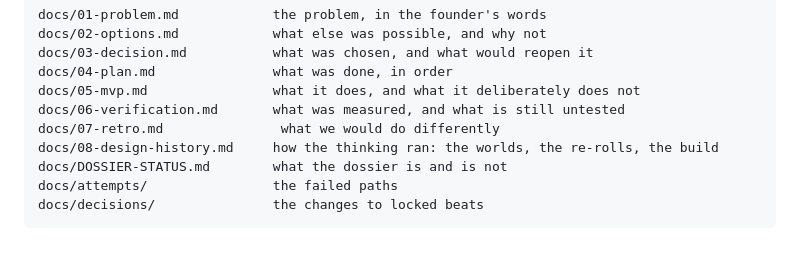
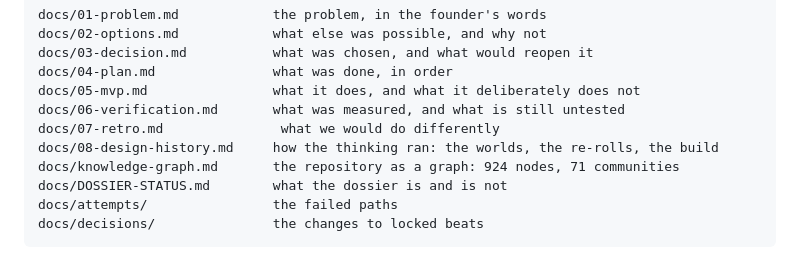
Before and after one commit to aswathas/mobile-vet-chennai, a Markdown page: README.md, the part around the change. GitHub-like rendering.

Commit message:
docs: point the README at the knowledge graph
Co-Authored-By: Claude Code <noreply@anthropic.com>

```diff
--- a/README.md
+++ b/README.md
@@ -73,6 +73,7 @@ docs/05-mvp.md                what it does, and what it deliberately does not
 docs/06-verification.md       what was measured, and what is still untested
 docs/07-retro.md               what we would do differently
 docs/08-design-history.md     how the thinking ran: the worlds, the re-rolls, the build
+docs/knowledge-graph.md       the repository as a graph: 924 nodes, 71 communities
 docs/DOSSIER-STATUS.md        what the dossier is and is not
 docs/attempts/                the failed paths
 docs/decisions/               the changes to locked beats
```
